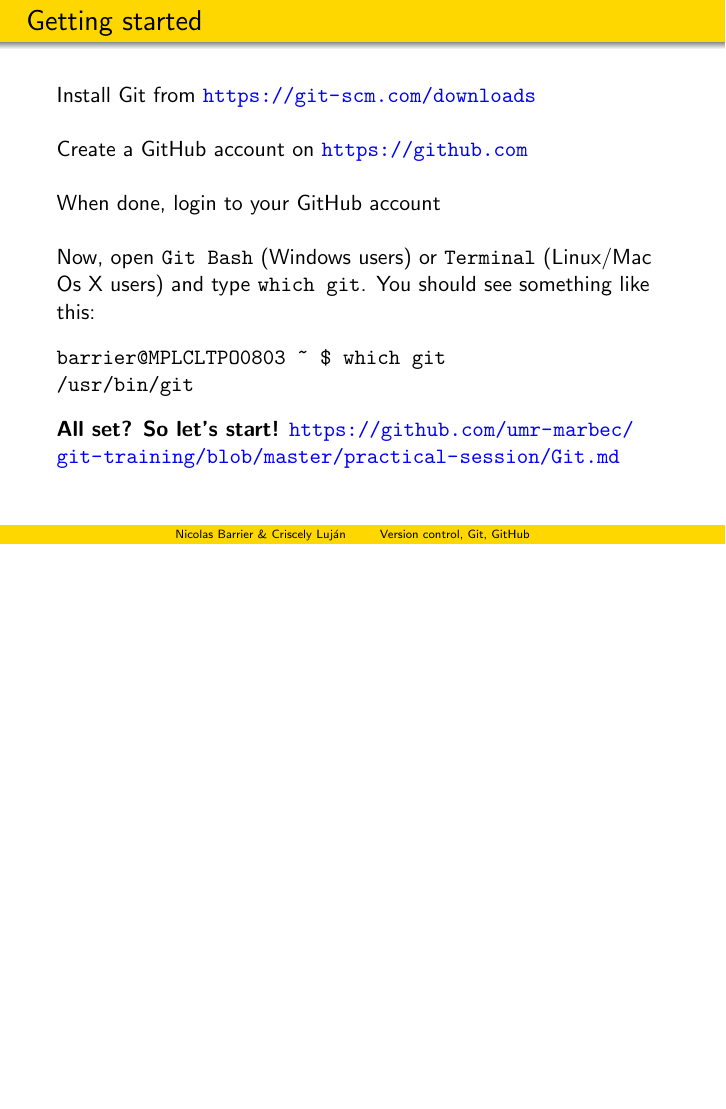
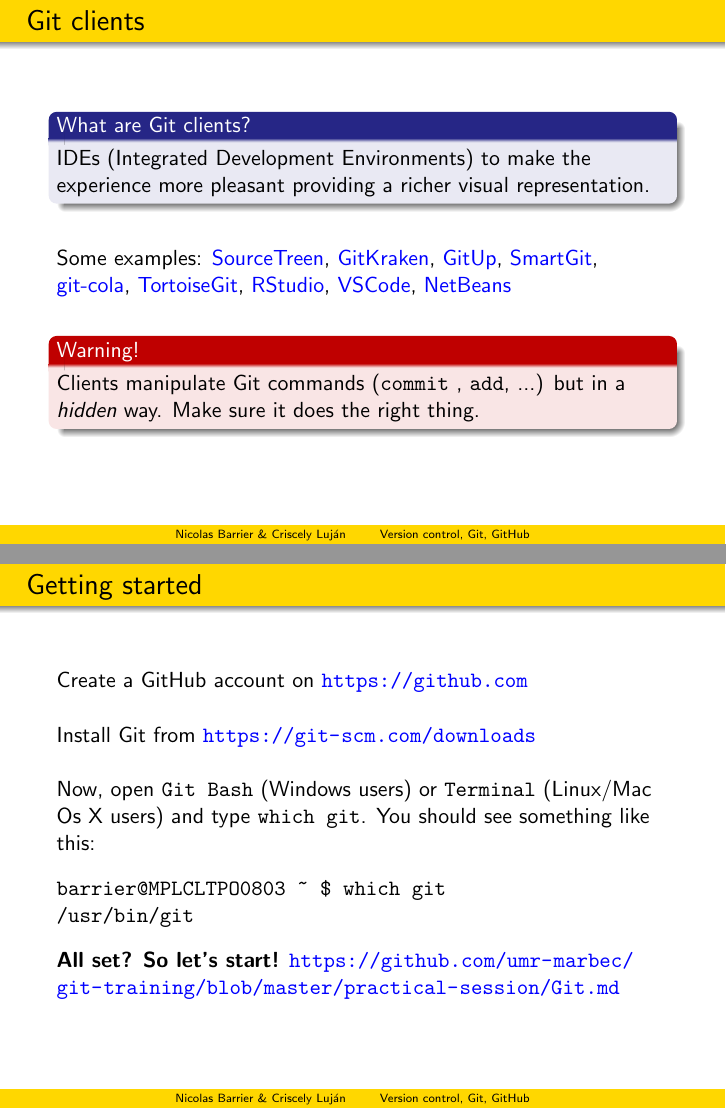
Before and after one commit to umr-marbec/git-training, LaTeX slides (presentation_gitTraining/presentation_gitGithub.tex): page 8 of 8 before the commit and pages 8 and 9 of 9 after it, the two joined at a grey line, the shorter picture padded with empty space. Compiled offline with pdfLaTeX.

Commit message:
Update code

```diff
--- a/presentation_gitTraining/presentation_gitGithub.tex
+++ b/presentation_gitTraining/presentation_gitGithub.tex
@@ -196,7 +196,38 @@
 \end{frame}
 
 \begin{frame}[fragile]
+    \frametitle{Git clients}
+
+	\begin{block}{What are Git clients?}
+    IDEs (Integrated Development Environments) to make the experience more pleasant providing a richer visual representation.\\
+    \end{block}
+    \hfill
+
+Some examples:
+\href{https://www.sourcetreeapp.com/}{SourceTreen},
+\href{https://www.gitkraken.com/}{GitKraken},
+\href{https://gitup.co/}{GitUp},
+\href{https://www.syntevo.com/smartgit/}{SmartGit},
+\href{https://git-cola.github.io/}{git-cola},
+\href{https://tortoisegit.org/}{TortoiseGit},
+\href{https://www.rstudio.com/}{RStudio},
+\href{https://code.visualstudio.com/}{VSCode},
+\href{https://netbeans.apache.org/}{NetBeans}\\
+
+\hfill
+
+\begin{alertblock}{Warning!}
+Clients manipulate Git commands (\verb+commit+ , \verb+add+, ...) but in a \emph{hidden} way.
+Make sure it does the right thing.
+\end{alertblock}
+
+\end{frame}
+
+\begin{frame}[fragile]
 \frametitle{Getting started}
+
+Create a GitHub account on \url{https://github.com}\\
+\hfill
 
 Install Git from \url{https://git-scm.com/downloads}\\
 \hfill
@@ -204,11 +235,7 @@
 %{(Install Git LFS from \url{https://git-lfs.github.com/})}\\
 %\hfill
 
-Create a GitHub account on \url{https://github.com}\\
-\hfill
 
-When done, login to your GitHub account\\
-\hfill
 
 Now, open \verb+Git Bash+ (Windows users) or \verb+Terminal+ (Linux/Mac Os X users) and type \verb+which git+. You should see something like this:
 
```
Also changed, not shown: presentation_gitTraining/presentation_gitGithub.tex (1 more changed lines).
